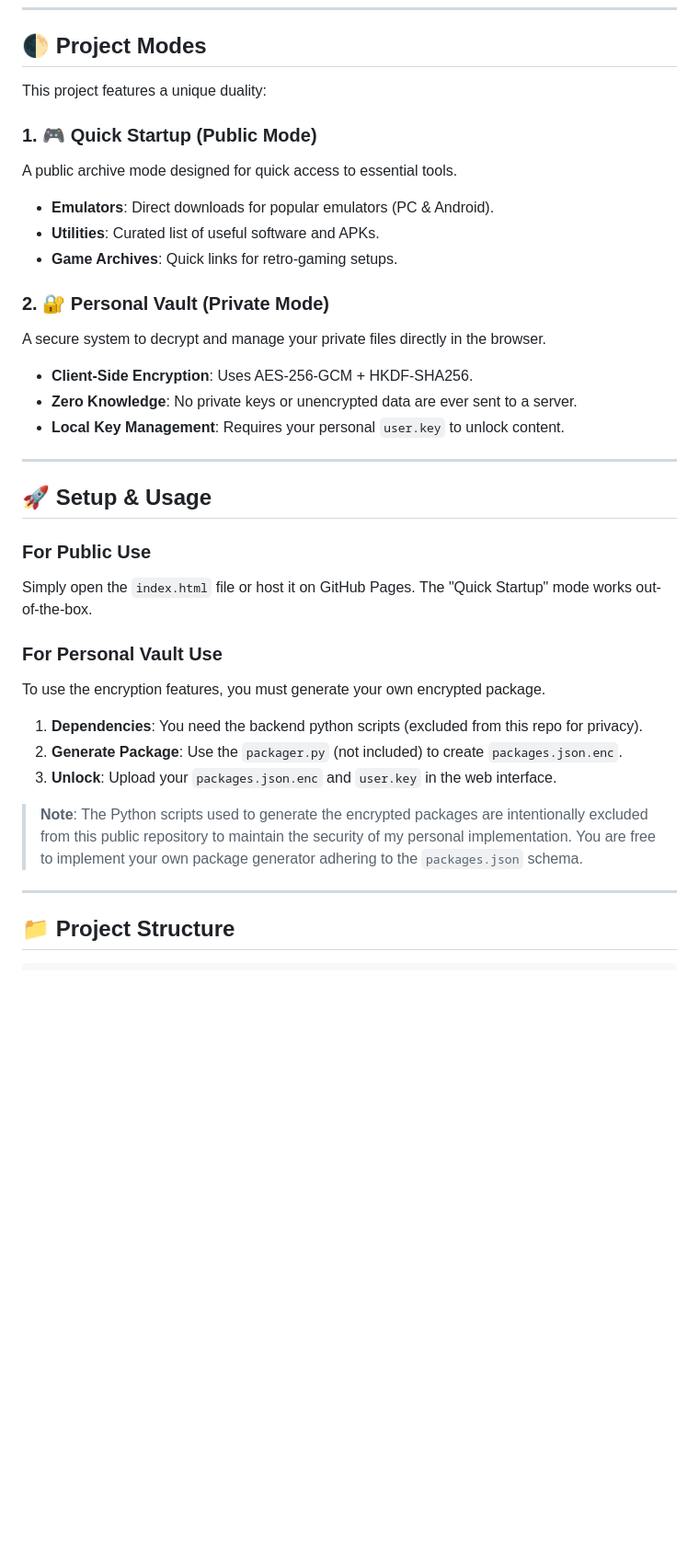
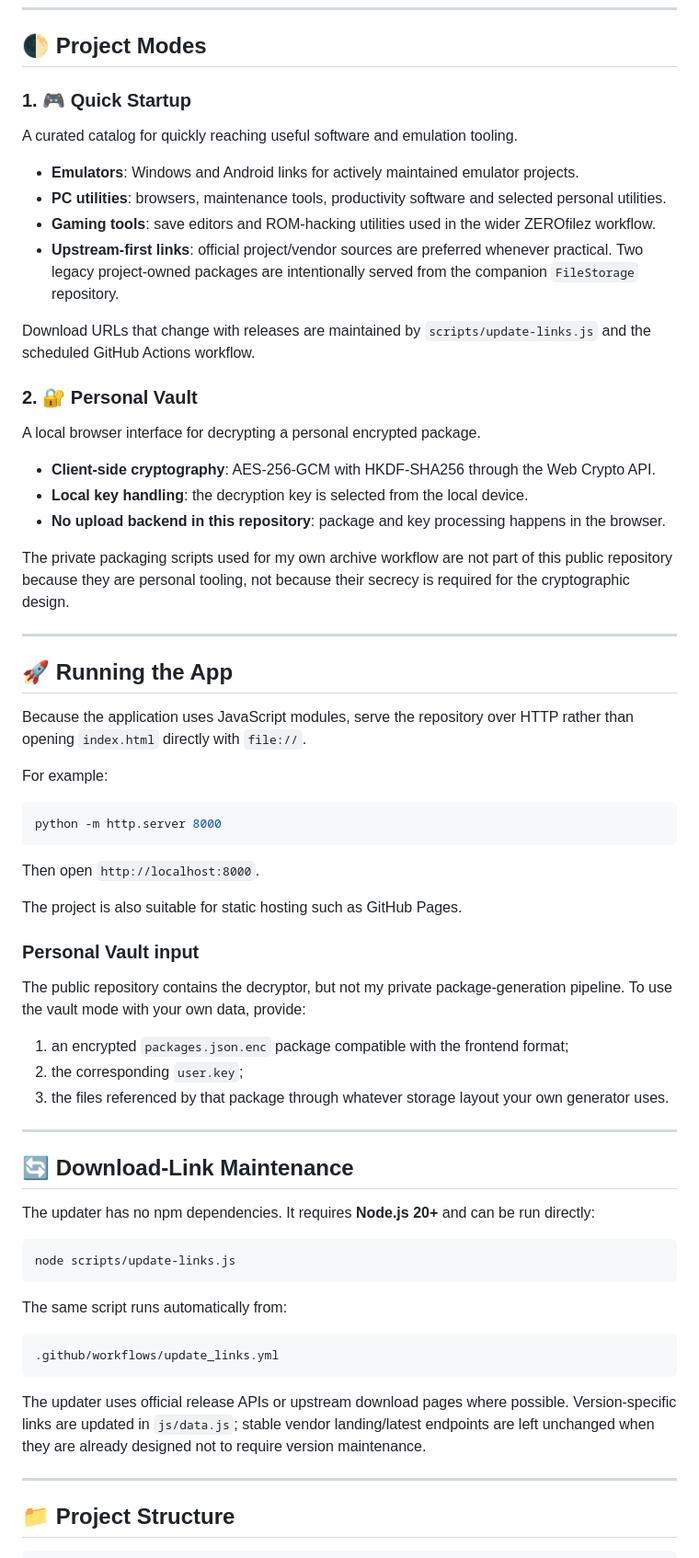
Before and after one commit to falker47/ZEROfilez, a Markdown page: README.md, the part around one of its changes. Shown at 92% size. Rendered like a GitHub page; blank space fills up the shorter version.

Commit message:
Align ZEROfilez documentation with current architecture

````diff
--- a/README.md
+++ b/README.md
@@ -18,41 +18,68 @@ This repository is the modern continuation of that original idea. The implementa
 
 ## 🌓 Project Modes
 
-This project features a unique duality:
+### 1. 🎮 Quick Startup
 
-### 1. 🎮 Quick Startup (Public Mode)
+A curated catalog for quickly reaching useful software and emulation tooling.
 
-A public archive mode designed for quick access to essential tools.
+- **Emulators**: Windows and Android links for actively maintained emulator projects.
+- **PC utilities**: browsers, maintenance tools, productivity software and selected personal utilities.
+- **Gaming tools**: save editors and ROM-hacking utilities used in the wider ZEROfilez workflow.
+- **Upstream-first links**: official project/vendor sources are preferred whenever practical. Two legacy project-owned packages are intentionally served from the companion `FileStorage` repository.
 
-- **Emulators**: Direct downloads for popular emulators (PC & Android).
-- **Utilities**: Curated list of useful software and APKs.
-- **Game Archives**: Quick links for retro-gaming setups.
+Download URLs that change with releases are maintained by `scripts/update-links.js` and the scheduled GitHub Actions workflow.
 
-### 2. 🔐 Personal Vault (Private Mode)
+### 2. 🔐 Personal Vault
 
-A secure system to decrypt and manage your private files directly in the browser.
+A local browser interface for decrypting a personal encrypted package.
 
-- **Client-Side Encryption**: Uses AES-256-GCM + HKDF-SHA256.
-- **Zero Knowledge**: No private keys or unencrypted data are ever sent to a server.
-- **Local Key Management**: Requires your personal `user.key` to unlock content.
+- **Client-side cryptography**: AES-256-GCM with HKDF-SHA256 through the Web Crypto API.
+- **Local key handling**: the decryption key is selected from the local device.
+- **No upload backend in this repository**: package and key processing happens in the browser.
+
+The private packaging scripts used for my own archive workflow are not part of this public repository because they are personal tooling, not because their secrecy is required for the cryptographic design.
 
 ---
 
-## 🚀 Setup & Usage
+## 🚀 Running the App
 
-### For Public Use
+Because the application uses JavaScript modules, serve the repository over HTTP rather than opening `index.html` directly with `file://`.
 
-Simply open the `index.html` file or host it on GitHub Pages. The "Quick Startup" mode works out-of-the-box.
+For example:
 
-### For Personal Vault Use
+```bash
+python -m http.server 8000
+```
 
-To use the encryption features, you must generate your own encrypted package.
+Then open `http://localhost:8000`.
 
-1.  **Dependencies**: You need the backend python scripts (excluded from this repo for privacy).
-2.  **Generate Package**: Use the `packager.py` (not included) to create `packages.json.enc`.
-3.  **Unlock**: Upload your `packages.json.enc` and `user.key` in the web interface.
+The project is also suitable for static hosting such as GitHub Pages.
 
-> **Note**: The Python scripts used to generate the encrypted packages are intentionally excluded from this public repository to maintain the security of my personal implementation. You are free to implement your own package generator adhering to the `packages.json` schema.
+### Personal Vault input
+
+The public repository contains the decryptor, but not my private package-generation pipeline. To use the vault mode with your own data, provide:
+
+1. an encrypted `packages.json.enc` package compatible with the frontend format;
+2. the corresponding `user.key`;
+3. the files referenced by that package through whatever storage layout your own generator uses.
+
+---
+
+## 🔄 Download-Link Maintenance
+
+The updater has no npm dependencies. It requires **Node.js 20+** and can be run directly:
+
+```bash
+node scripts/update-links.js
+```
+
+The same script runs automatically from:
+
+```text
+.github/workflows/update_links.yml
+```
+
+The updater uses official release APIs or upstream download pages where possible. Version-specific links are updated in `js/data.js`; stable vendor landing/latest endpoints are left unchanged when they are already designed not to require version maintenance.
 
 ---
 
````
Also changed, not shown: other parts of README.md (+24 -42 lines).
